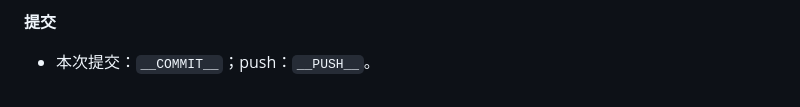
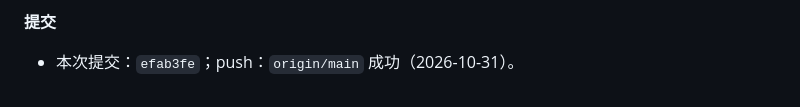
Before and after one commit to yueshan72/ScienceKidsMP, a Markdown page: 项目进展记录.md, the part around the change. Rendered like a GitHub page.

Commit message:
docs: 记录 2026-10-31 真机验收提交与 push 结果
Co-Authored-By: Claude Code <noreply@anthropic.com>

```diff
--- a/项目进展记录.md
+++ b/项目进展记录.md
@@ -884,4 +884,4 @@ TOS（对象存储）作为备选保留，不启用。
 
 **提交**
 
-- 本次提交：`__COMMIT__`；push：`__PUSH__`。
+- 本次提交：`efab3fe`；push：`origin/main` 成功（2026-10-31）。
```
